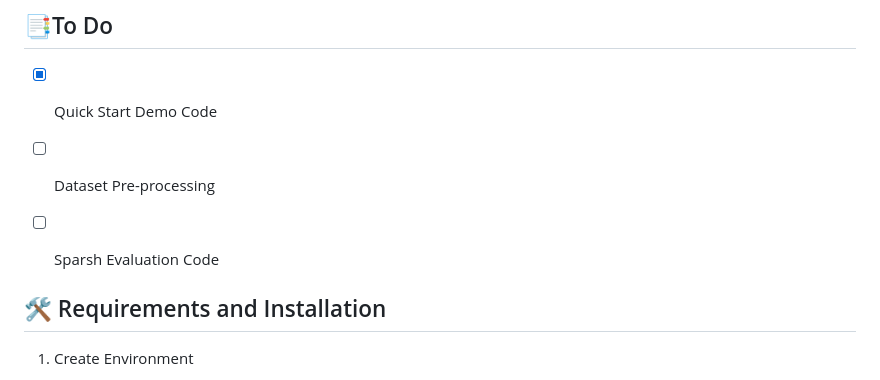
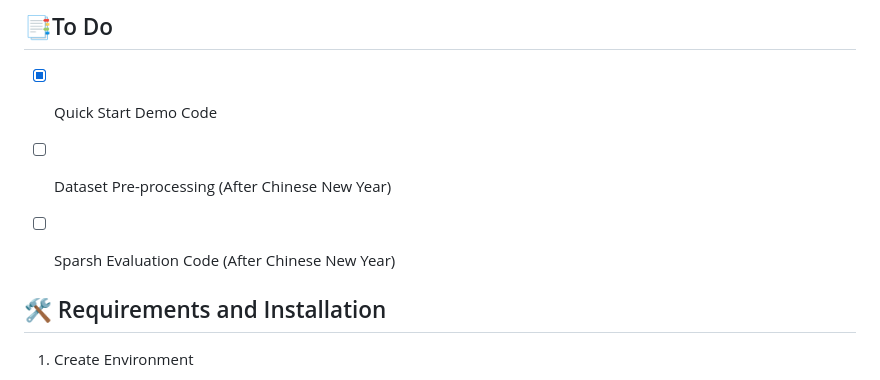
Before and after one commit to GeWu-Lab/AnyTouch2, a Markdown page: README.md, the part around the change. Rendered like a GitHub page.

Commit message:
Update To Do section with new deadlines

```diff
--- a/README.md
+++ b/README.md
@@ -17,8 +17,8 @@ AnyTouch 2: General Optical Tactile Representation Learning For Dynamic Tactile
 ## 📑To Do
 
 - [x] Quick Start Demo Code
-- [ ] Dataset Pre-processing
-- [ ] Sparsh Evaluation Code
+- [ ] Dataset Pre-processing (After Chinese New Year)
+- [ ] Sparsh Evaluation Code (After Chinese New Year)
 
 
 
```
